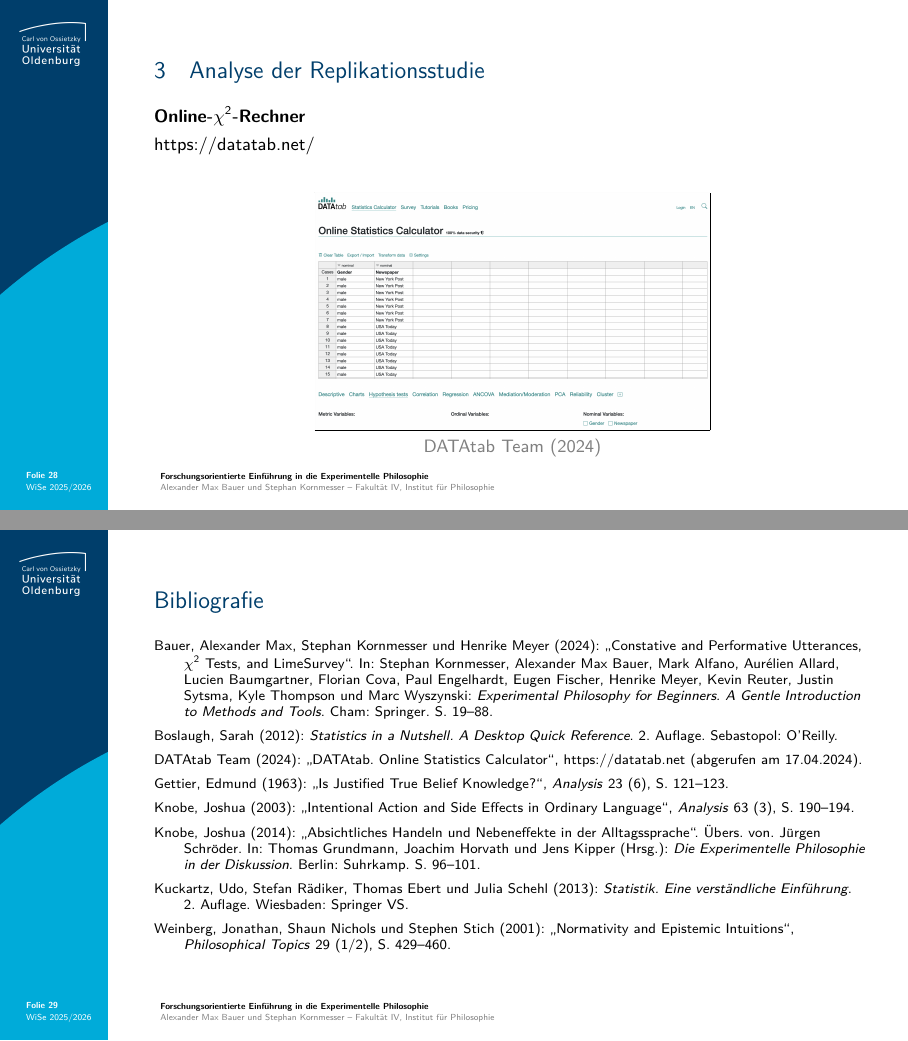
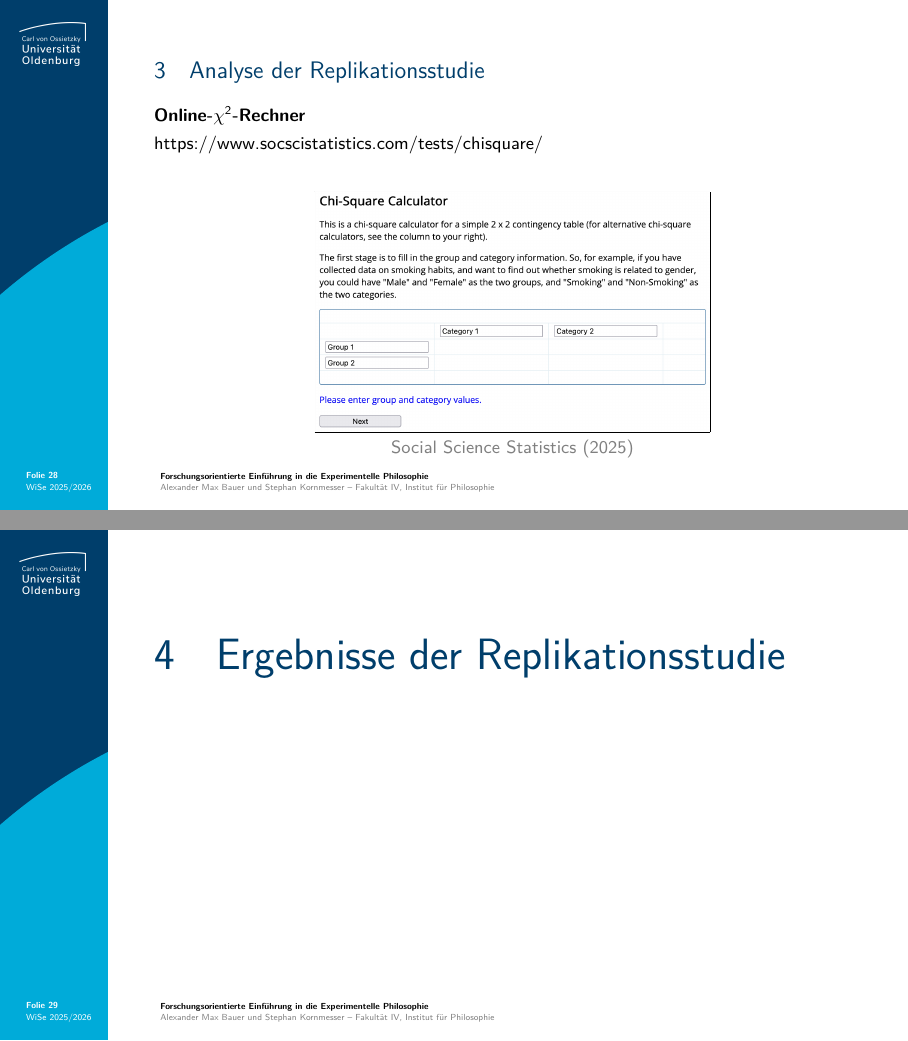
Before and after one commit to alephmembeth/course-x-phi-2025, LaTeX slides (slides/course_x_phi_2025_slides.tex): pages 28 and 29 of 29 before the commit and pages 28 and 29 of 36 after it, joined at a grey line. The pictures show the PDF file slides/course_x_phi_2025_slides.pdf that the author committed with the source.

Commit message:
Update slides

```diff
--- a/slides/course_x_phi_2025_slides.tex
+++ b/slides/course_x_phi_2025_slides.tex
@@ -203,6 +203,12 @@
       \item $\chi^2$-Verteilung
       \item Signifikanzniveau
       \item Online-$\chi^2$-Rechner
+   \end{itemize}
+   \item[4] Ergebnisse der Replikationsstudie
+   \begin{itemize}
+      \item Offene Wissenschaft und offene Daten
+      \item Auswertung mit R
+      \item Ergebnisse
    \end{itemize}
 \end{itemize}
 \end{frame}
@@ -654,18 +660,106 @@ Zum Vergleich: \enquote{This difference was highly statistically significant [$\
 \begin{frame}{\vspace*{10mm}3\hspace*{1em}Analyse der Replikationsstudie}
 \textbf{Online-$\chi^{2}$-Rechner}\\
 \smallskip
-\url{https://datatab.net/}
+\url{https://www.socscistatistics.com/tests/chisquare/}
 
 \bigskip
 \begin{center}
    \frame{\includegraphics[width=0.55\linewidth]{figures/replication_knobe_calculator.png}}\\
-   \textcolor{gray}{DATAtab Team (2024)}
+   \textcolor{gray}{Social Science Statistics (2025)}
 \end{center}
 \end{frame}
 
 
+%%%%%%%%%%%%%%%%%%%%%%%%%%%%%%%%%%%%%
+% FOLIE 29 – ERGEBNISSE REPLIKATION %
+%%%%%%%%%%%%%%%%%%%%%%%%%%%%%%%%%%%%%
+\begin{frame}
+\begin{overlayarea}{\textwidth}{0.81\paperheight}{
+   \vspace*{11mm}
+   \usebeamerfont{title}\textcolor{uolblue}
+   {4\hspace*{1em}Ergebnisse der Replikationsstudie}
+}
+\end{overlayarea}
+\end{frame}
+
+
+%%%%%%%%%%%%
+% FOLIE 30 %
+%%%%%%%%%%%%
+\begin{frame}{\vspace*{10mm}4\hspace*{1em}Ergebnisse der Replikationsstudie}
+\textbf{Offene Wissenschaft und offene Daten}\\
+\smallskip
+\url{https://github.com/alephmembeth/course-x-phi-2025}
+
+\bigskip
+\begin{center}
+   \frame{\includegraphics[width=0.55\linewidth]{figures/replication_knobe_github.png}}\\
+\end{center}
+\end{frame}
+
+
+%%%%%%%%%%%%
+% FOLIE 31 %
+%%%%%%%%%%%%
+\begin{frame}{\vspace*{10mm}4\hspace*{1em}Ergebnisse der Replikationsstudie}
+\textbf{Auswertung mit R (1/4)}\\
+\smallskip
+\lstset{style=mystyle}
+\lstinputlisting[language=R]{code/replication_knobe_part_1.R}
+\end{frame}
+
+
+%%%%%%%%%%%%
+% FOLIE 32 %
+%%%%%%%%%%%%
+\begin{frame}{\vspace*{10mm}4\hspace*{1em}Ergebnisse der Replikationsstudie}
+\textbf{Auswertung mit R (2/4)}\\
+\smallskip
+\lstset{style=mystyle}
+\lstinputlisting[language=R]{code/replication_knobe_part_2.R}
+\end{frame}
+
+
+%%%%%%%%%%%%
+% FOLIE 33 %
+%%%%%%%%%%%%
+\begin{frame}{\vspace*{10mm}4\hspace*{1em}Ergebnisse der Replikationsstudie}
+\textbf{Auswertung mit R (3/4)}\\
+\smallskip
+\lstset{style=mystyle}
+\lstinputlisting[language=R]{code/replication_knobe_part_3.R}
+\end{frame}
+
+
+%%%%%%%%%%%%
+% FOLIE 34 %
+%%%%%%%%%%%%
+\begin{frame}{\vspace*{10mm}4\hspace*{1em}Ergebnisse der Replikationsstudie}
+\textbf{Auswertung mit R (4/4)}\\
+\smallskip
+\lstset{style=mystyle}
+\lstinputlisting[language=R]{code/replication_knobe_part_4.R}
+\end{frame}
+
+%%%%%%%%%%%%
+% FOLIE 35 %
+%%%%%%%%%%%%
+\begin{frame}{\vspace*{10mm}4\hspace*{1em}Ergebnisse der Replikationsstudie}
+\begin{multicols}{2}
+   \begin{center}
+      \frame{\includegraphics[width=0.75\linewidth]{figures/replication_knobe_fig_1.png}}\\
+      \frame{\includegraphics[width=0.75\linewidth]{figures/replication_knobe_fig_2.png}}\\
+   \end{center}
+\end{multicols}
+\textbf{Antwort:} $\chi^2(df=1,n=162)=77,856$, $p<0,001$; $w=0,693$\\
+
+\medskip
+\textbf{Zuschreibung:} Schaden $M=5,12$, $SD=1,14$; Helfen $M=1,77$, $SD=1,78$; $t=14,1$, $p<0,001$; $d=2,24$
+\end{frame}
+
+
 %%%%%%%%%%%%%%%%%%%%%%%%%%%
-% FOLIE 29 – BIBLIOGRAFIE %
+% FOLIE 36 – BIBLIOGRAFIE %
 %%%%%%%%%%%%%%%%%%%%%%%%%%%
 \begin{frame}{\vspace*{10mm}Bibliografie}
 \vspace*{-5mm}
@@ -673,7 +767,6 @@ Zum Vergleich: \enquote{This difference was highly statistically significant [$\
 \begin{itemize}[label=,leftmargin=2em,itemindent=-2em]
    \item Bauer, Alexander Max, Stephan Kornmesser und Henrike Meyer (2024): \enquote{Constative and Performative Utterances, $\chi^2$ Tests, and LimeSurvey}. In: Stephan Kornmesser, Alexander Max Bauer, Mark Alfano, Aurélien Allard, Lucien Baumgartner, Florian Cova, Paul Engelhardt, Eugen Fischer, Henrike Meyer, Kevin Reuter, Justin Sytsma, Kyle Thompson und Marc Wyszynski: \textit{Experimental Philosophy for Beginners. A Gentle Introduction to Methods and Tools}. Cham: Springer. S.~19--88.
    \item Boslaugh, Sarah (2012): \textit{Statistics in a Nutshell. A Desktop Quick Reference}. 2.~Auflage. Sebastopol: O'Reilly.
-   \item DATAtab Team (2024): \enquote{DATAtab. Online Statistics Calculator}, \url{https://datatab.net} (abgerufen am 17.04.2024).
    \item Gettier, Edmund (1963): \enquote{Is Justified True Belief Knowledge?}, \textit{Analysis} 23 (6), S.~121--123.
    \item Knobe, Joshua (2003): \enquote{Intentional Action and Side Effects in Ordinary Language}, \textit{Analysis} 63 (3), S.~190--194.
    \item Knobe, Joshua (2014): \enquote{Absichtliches Handeln und Nebeneffekte in der Alltagssprache}. Übers. von. Jürgen Schröder. In: Thomas Grundmann, Joachim Horvath und Jens Kipper (Hrsg.): \textit{Die Experimentelle Philosophie in der Diskussion}. Berlin: Suhrkamp. S.~96--101.
```
Also changed, not shown: slides/code/replication_knobe_part_1.R (added, +19 -0 lines), slides/code/replication_knobe_part_2.R (added, +13 -0 lines), slides/code/replication_knobe_part_3.R (added, +16 -0 lines), slides/code/replication_knobe_part_4.R (added, +9 -0 lines), slides/course_x_phi_2025_slides.pdf, slides/figures/replication_knobe_calculator.png, slides/figures/replication_knobe_fig_1.png (added), slides/figures/replication_knobe_fig_2.png (added), slides/figures/replication_knobe_github.png (added), slides/course_x_phi_2025_slides.tex (1 more changed lines).
